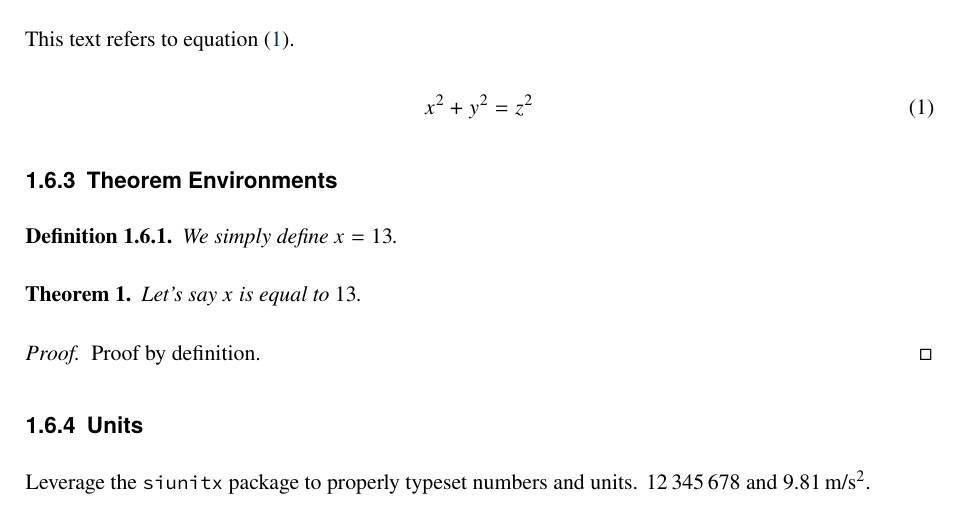
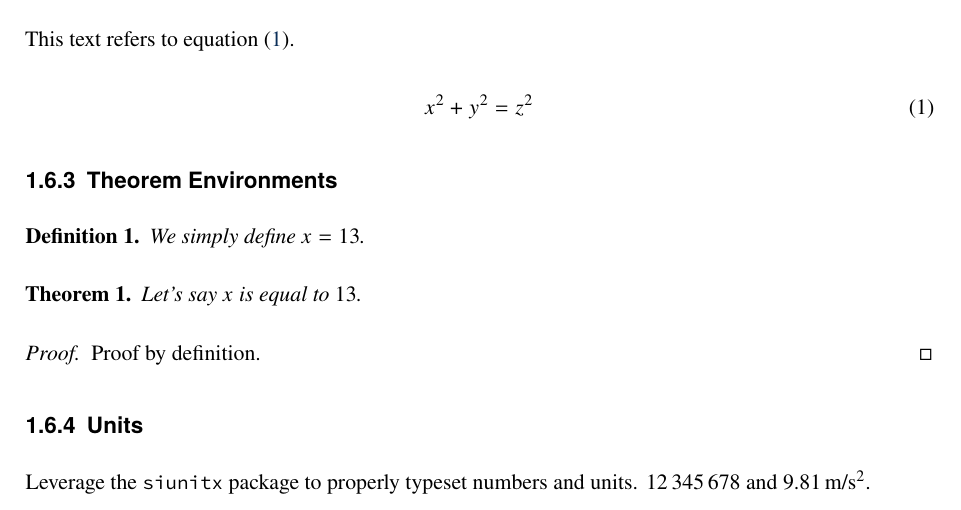
Before and after one commit to uibk-dps-teaching/DPS-LaTeX, a LaTeX thesis (document.tex): part of page 15 of 25, cut so that both start at the same text. Compiled offline with pdfLaTeX.

Commit message:
Fix Definition theorem counter

```diff
--- a/document.tex
+++ b/document.tex
@@ -13,7 +13,7 @@
 % Math
 \usepackage{amsmath}
 \usepackage{amsthm}
-\newtheorem{definition}{Definition}[section]
+\newtheorem{definition}{Definition}
 \newtheorem{theorem}{Theorem}
 \usepackage{amssymb}
 \let\emptyset\varnothing
```
